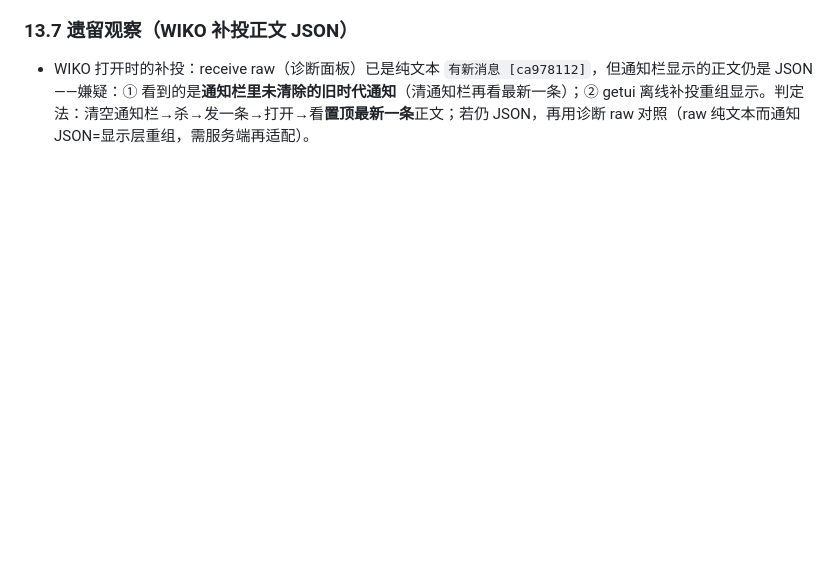
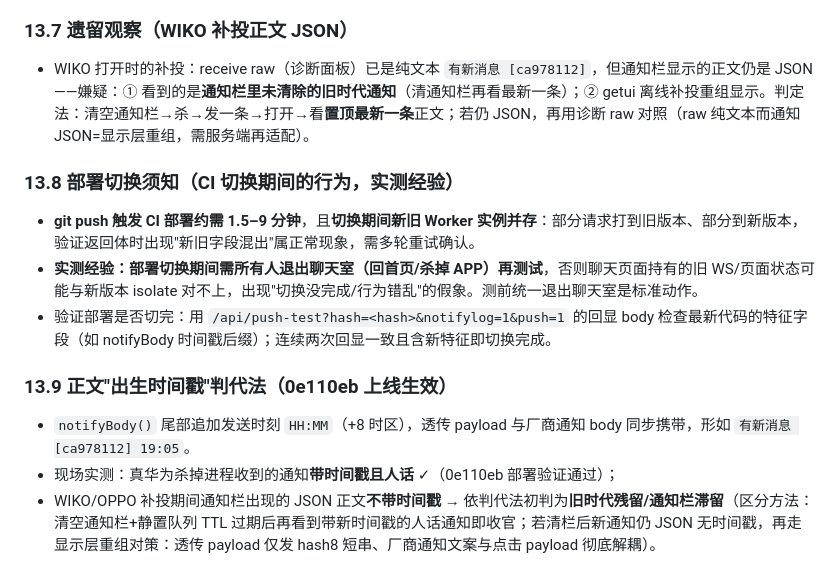
Before and after one commit to gmaj88/nodecrypt, a Markdown page: PROJECT_NOTES.md, the part around the change. Rendered like a GitHub page; blank space fills up the shorter version.

Commit message:
PROJECT_NOTES: CI switching caveat & epoch-stamp verdict rule

```diff
--- a/PROJECT_NOTES.md
+++ b/PROJECT_NOTES.md
@@ -206,3 +206,13 @@
 
 ### 13.7 遗留观察（WIKO 补投正文 JSON）
 - WIKO 打开时的补投：receive raw（诊断面板）已是纯文本 `有新消息 [ca978112]`，但通知栏显示的正文仍是 JSON——嫌疑：① 看到的是**通知栏里未清除的旧时代通知**（清通知栏再看最新一条）；② getui 离线补投重组显示。判定法：清空通知栏→杀→发一条→打开→看**置顶最新一条**正文；若仍 JSON，再用诊断 raw 对照（raw 纯文本而通知 JSON=显示层重组，需服务端再适配）。
+
+### 13.8 部署切换须知（CI 切换期间的行为，实测经验）
+- **git push 触发 CI 部署约需 1.5–9 分钟**，且**切换期间新旧 Worker 实例并存**：部分请求打到旧版本、部分到新版本，验证返回体时出现"新旧字段混出"属正常现象，需多轮重试确认。
+- **实测经验：部署切换期间需所有人退出聊天室（回首页/杀掉 APP）再测试**，否则聊天页面持有的旧 WS/页面状态可能与新版本 isolate 对不上，出现"切换没完成/行为错乱"的假象。测前统一退出聊天室是标准动作。
+- 验证部署是否切完：用 `/api/push-test?hash=<hash>&notifylog=1&push=1` 的回显 body 检查最新代码的特征字段（如 notifyBody 时间戳后缀）；连续两次回显一致且含新特征即切换完成。
+
+### 13.9 正文"出生时间戳"判代法（0e110eb 上线生效）
+- `notifyBody()` 尾部追加发送时刻 `HH:MM`（+8 时区），透传 payload 与厂商通知 body 同步携带，形如 `有新消息 [ca978112] 19:05`。
+- 现场实测：真华为杀掉进程收到的通知**带时间戳且人话** ✓（0e110eb 部署验证通过）；
+- WIKO/OPPO 补投期间通知栏出现的 JSON 正文**不带时间戳** → 依判代法初判为**旧时代残留/通知栏滞留**（区分方法：清空通知栏+静置队列 TTL 过期后再看到带新时间戳的人话通知即收官；若清栏后新通知仍 JSON 无时间戳，再走显示层重组对策：透传 payload 仅发 hash8 短串、厂商通知文案与点击 payload 彻底解耦）。
```
